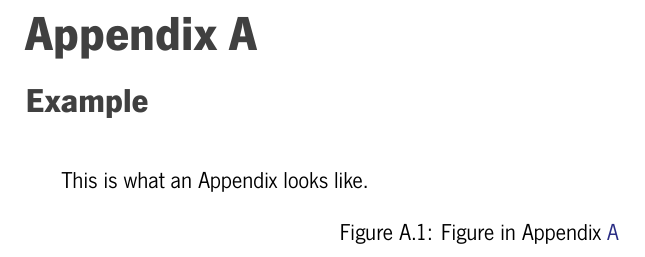
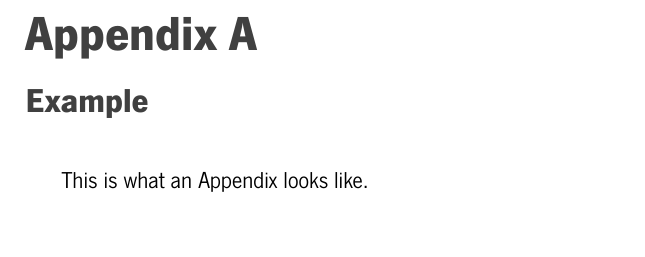
Before and after one commit to thetruezau/dissertation, a LaTeX thesis (dissertation.tex, which reads chapters/appendix/appendix.tex): part of page 15 of 16, cut so that both start at the same text. Compiled offline with XeLaTeX.

Commit message:
Update appendix.tex to correctly remove the image

```diff
--- a/chapters/appendix/appendix.tex
+++ b/chapters/appendix/appendix.tex
@@ -12,10 +12,3 @@
 \chapter{Example}
 \label{ap:example}
 This is what an Appendix looks like.
-
-\begin{figure}[ht]
-    \centering
-    % \includegraphics[width=\textwidth]{chapters/appendix/images/this_is_fine.jpeg}
-    \caption{Figure in Appendix \ref{ap:example}}
-    \label{fig:enter-label}
-\end{figure}
```
